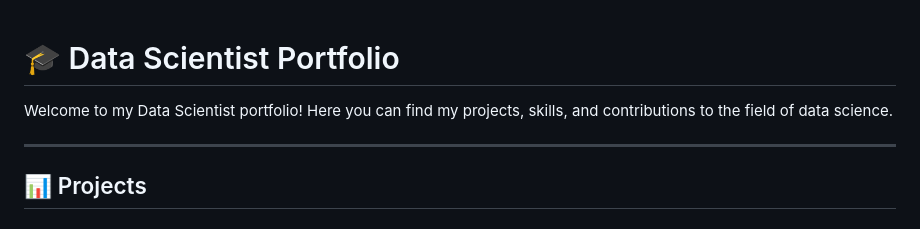
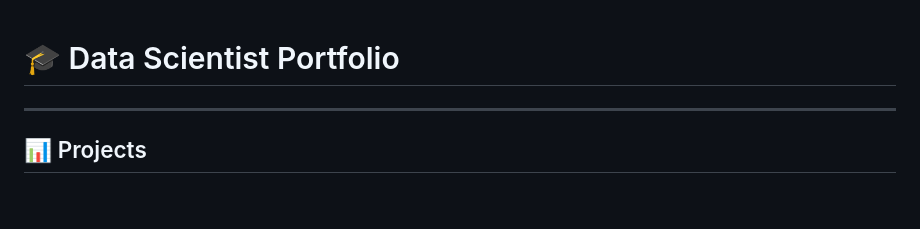
Before and after one commit to Minyst/ML_DL_Project, a Markdown page: README.md, the part around the change. Drawn GitHub-style.

```diff
--- a/README.md
+++ b/README.md
@@ -1,6 +1,4 @@
 # 🎓 Data Scientist Portfolio
-
-Welcome to my Data Scientist portfolio! Here you can find my projects, skills, and contributions to the field of data science.
 
 ---
 
```
